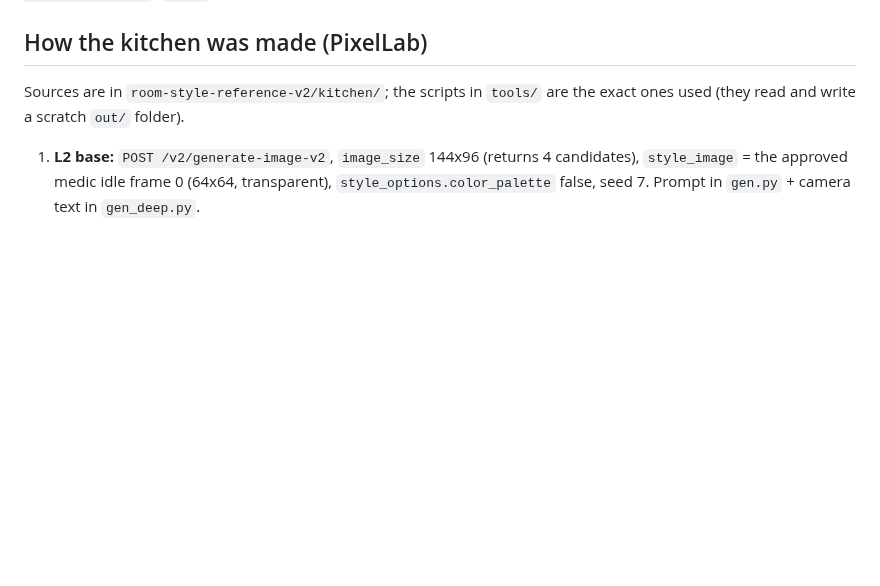
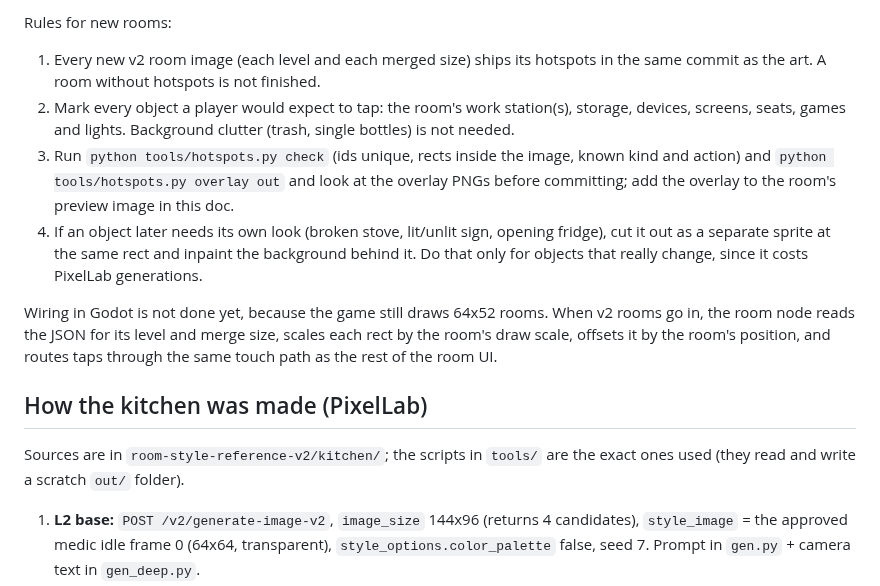
Before and after one commit to maxexq/mobile-vault, a Markdown page: docs/art/room-style-reference-v2.md, the part around one of its changes. Rendered like a GitHub page; blank space fills up the shorter version.

```diff
--- a/docs/art/room-style-reference-v2.md
+++ b/docs/art/room-style-reference-v2.md
@@ -65,3 +103,20 @@ The preview implementation and the anchor coordinates of every kitchen image are
+Rules for new rooms:
+
+1. Every new v2 room image (each level and each merged size) ships its hotspots in the same
+   commit as the art. A room without hotspots is not finished.
+2. Mark every object a player would expect to tap: the room's work station(s), storage, devices,
+   screens, seats, games and lights. Background clutter (trash, single bottles) is not needed.
+3. Run `python tools/hotspots.py check` (ids unique, rects inside the image, known kind and action)
+   and `python tools/hotspots.py overlay out` and look at the overlay PNGs before committing;
+   add the overlay to the room's preview image in this doc.
+4. If an object later needs its own look (broken stove, lit/unlit sign, opening fridge), cut it out
+   as a separate sprite at the same rect and inpaint the background behind it. Do that only for
+   objects that really change, since it costs PixelLab generations.
+
+Wiring in Godot is not done yet, because the game still draws 64x52 rooms. When v2 rooms go in,
+the room node reads the JSON for its level and merge size, scales each rect by the room's draw scale,
+offsets it by the room's position, and routes taps through the same touch path as the rest of the
+room UI.
 
 ## How the kitchen was made (PixelLab)
 
```
Also changed, not shown: other parts of docs/art/room-style-reference-v2.md (+38 -0 lines), CLAUDE.md (+3 -0 lines), docs/art/room-style-reference-v2/kitchen-hotspots-preview.png (added), docs/art/room-style-reference-v2/living-hotspots-preview.png (added), 3 other files.
